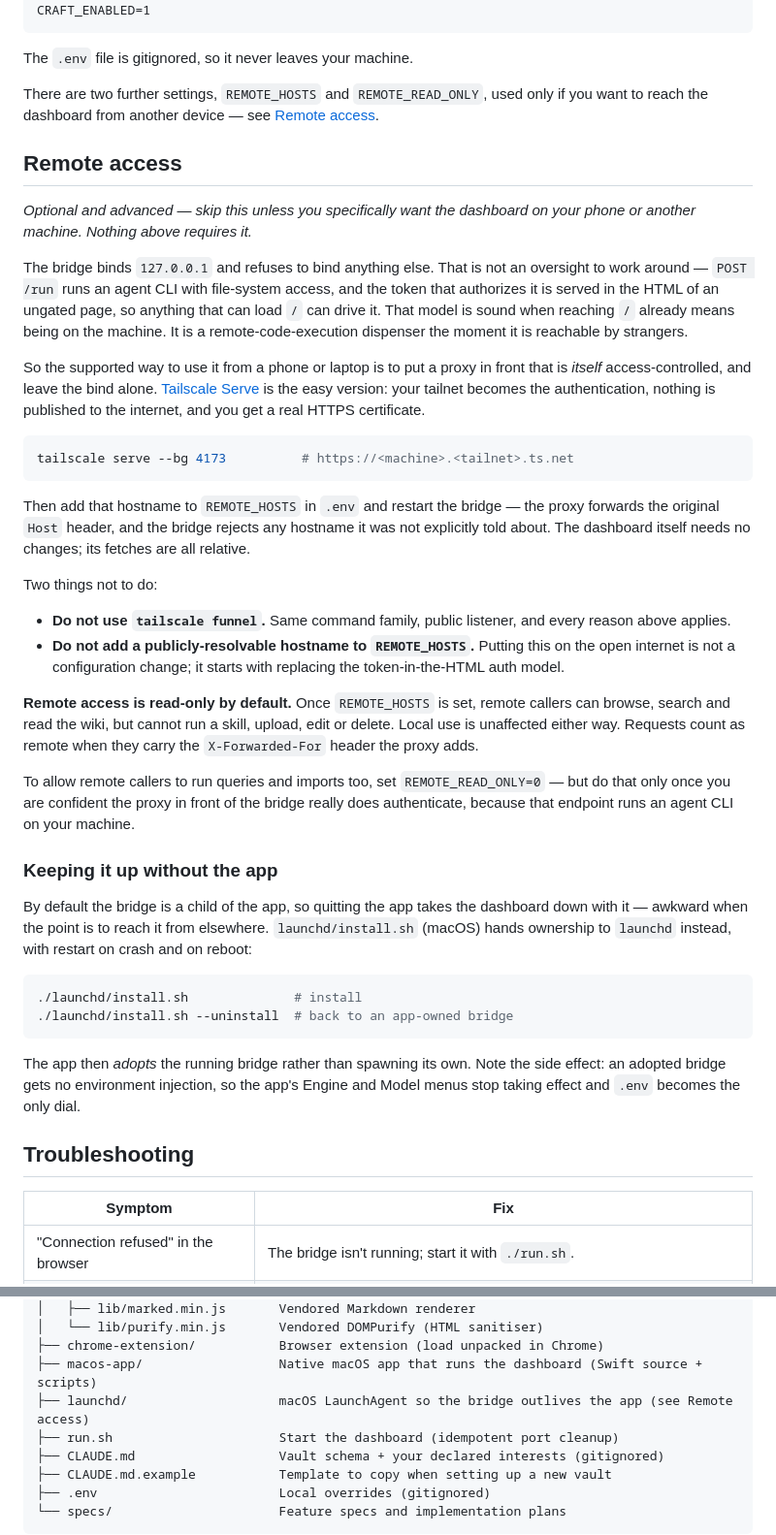
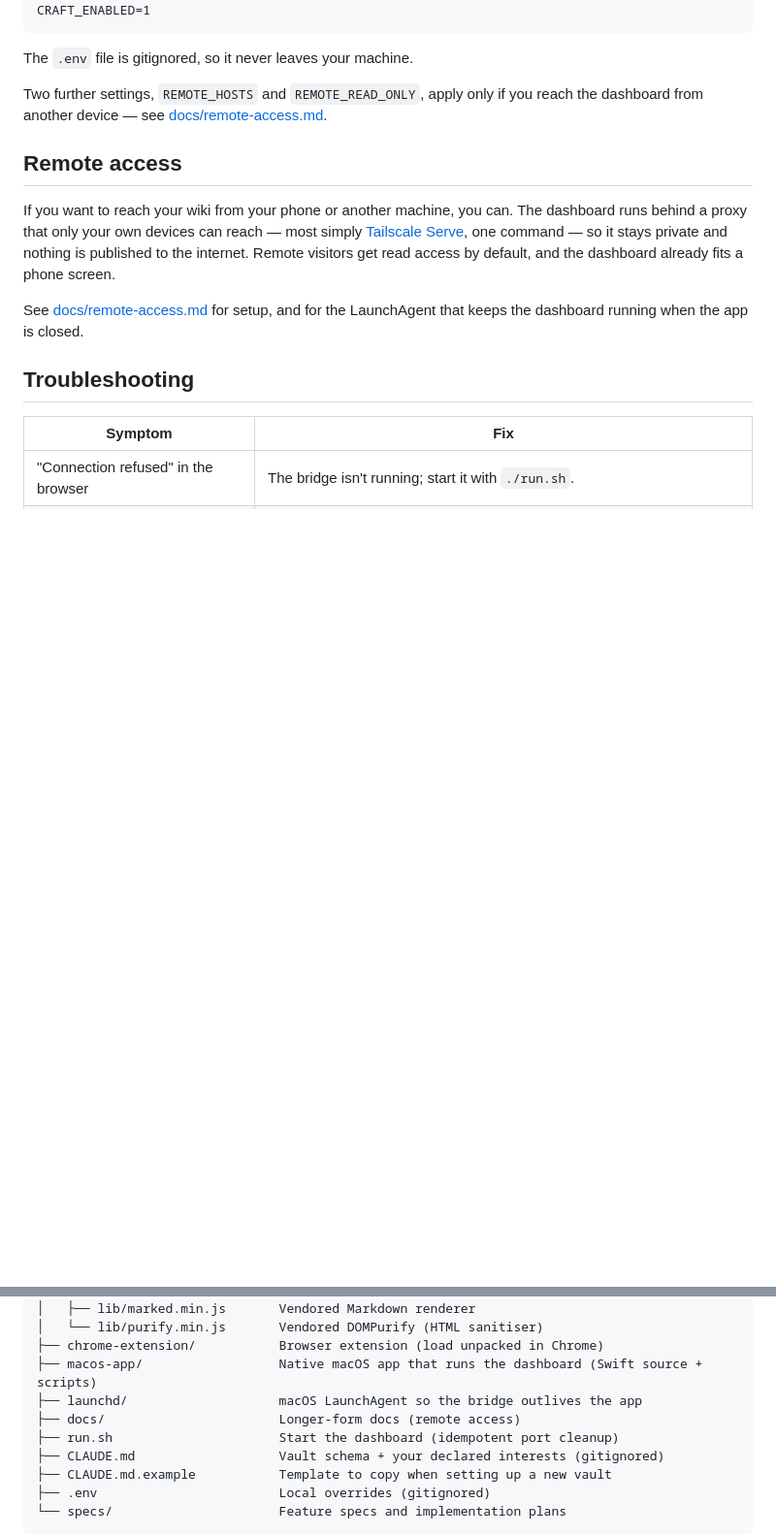
Before and after one commit to PieroSierra/SecondBrain, a Markdown page: README.md, 2 parts joined by grey strips. Shown at 97% size. Rendered like a GitHub page; blank space fills up the shorter version.

````diff
--- a/README.md
+++ b/README.md
@@ -139,68 +139,19 @@ CRAFT_ENABLED=1
 
 The `.env` file is gitignored, so it never leaves your machine.
 
-There are two further settings, `REMOTE_HOSTS` and `REMOTE_READ_ONLY`, used only
-if you want to reach the dashboard from another device — see [Remote access](#remote-access).
+Two further settings, `REMOTE_HOSTS` and `REMOTE_READ_ONLY`, apply only if you
+reach the dashboard from another device — see [docs/remote-access.md](docs/remote-access.md).
 
 ## Remote access
 
-*Optional and advanced — skip this unless you specifically want the dashboard on
-your phone or another machine. Nothing above requires it.*
+If you want to reach your wiki from your phone or another machine, you can. The
+dashboard runs behind a proxy that only your own devices can reach — most simply
+[Tailscale Serve](https://tailscale.com/kb/1312/serve), one command — so it stays
+private and nothing is published to the internet. Remote visitors get read access
+by default, and the dashboard already fits a phone screen.
 
-The bridge binds `127.0.0.1` and refuses to bind anything else. That is not an
-oversight to work around — `POST /run` runs an agent CLI with file-system access,
-and the token that authorizes it is served in the HTML of an ungated page, so
-anything that can load `/` can drive it. That model is sound when reaching `/`
-already means being on the machine. It is a remote-code-execution dispenser the
-moment it is reachable by strangers.
-
-So the supported way to use it from a phone or laptop is to put a proxy in front
-that is *itself* access-controlled, and leave the bind alone. [Tailscale
-Serve](https://tailscale.com/kb/1312/serve) is the easy version: your tailnet
-becomes the authentication, nothing is published to the internet, and you get a
-real HTTPS certificate.
-
-```bash
-tailscale serve --bg 4173          # https://<machine>.<tailnet>.ts.net
-```
-
-Then add that hostname to `REMOTE_HOSTS` in `.env` and restart the bridge — the
-proxy forwards the original `Host` header, and the bridge rejects any hostname
-it was not explicitly told about. The dashboard itself needs no changes; its
-fetches are all relative.
-
-Two things not to do:
-
-- **Do not use `tailscale funnel`.** Same command family, public listener, and
-  every reason above applies.
-- **Do not add a publicly-resolvable hostname to `REMOTE_HOSTS`.** Putting this
-  on the open internet is not a configuration change; it starts with replacing
-  the token-in-the-HTML auth model.
-
-**Remote access is read-only by default.** Once `REMOTE_HOSTS` is set, remote
-callers can browse, search and read the wiki, but cannot run a skill, upload,
-edit or delete. Local use is unaffected either way. Requests count as remote when
-they carry the `X-Forwarded-For` header the proxy adds.
-
-To allow remote callers to run queries and imports too, set `REMOTE_READ_ONLY=0`
-— but do that only once you are confident the proxy in front of the bridge really
-does authenticate, because that endpoint runs an agent CLI on your machine.
-
-### Keeping it up without the app
-
-By default the bridge is a child of the app, so quitting the app takes the
-dashboard down with it — awkward when the point is to reach it from elsewhere.
-`launchd/install.sh` (macOS) hands ownership to `launchd` instead, with restart
-on crash and on reboot:
-
-```bash
-./launchd/install.sh              # install
-./launchd/install.sh --uninstall  # back to an app-owned bridge
-```
-
-The app then *adopts* the running bridge rather than spawning its own. Note the
-side effect: an adopted bridge gets no environment injection, so the app's
-Engine and Model menus stop taking effect and `.env` becomes the only dial.
+See [docs/remote-access.md](docs/remote-access.md) for setup, and for the
+LaunchAgent that keeps the dashboard running when the app is closed.
 
 ## Troubleshooting
 
@@ -251,7 +202,8 @@ SecondBrain/
 │   └── lib/purify.min.js       Vendored DOMPurify (HTML sanitiser)
 ├── chrome-extension/           Browser extension (load unpacked in Chrome)
 ├── macos-app/                  Native macOS app that runs the dashboard (Swift source + scripts)
-├── launchd/                    macOS LaunchAgent so the bridge outlives the app (see Remote access)
+├── launchd/                    macOS LaunchAgent so the bridge outlives the app
+├── docs/                       Longer-form docs (remote access)
 ├── run.sh                      Start the dashboard (idempotent port cleanup)
 ├── CLAUDE.md                   Vault schema + your declared interests (gitignored)
 ├── CLAUDE.md.example           Template to copy when setting up a new vault
````
Also changed, not shown: docs/remote-access.md (added, +103 -0 lines).
